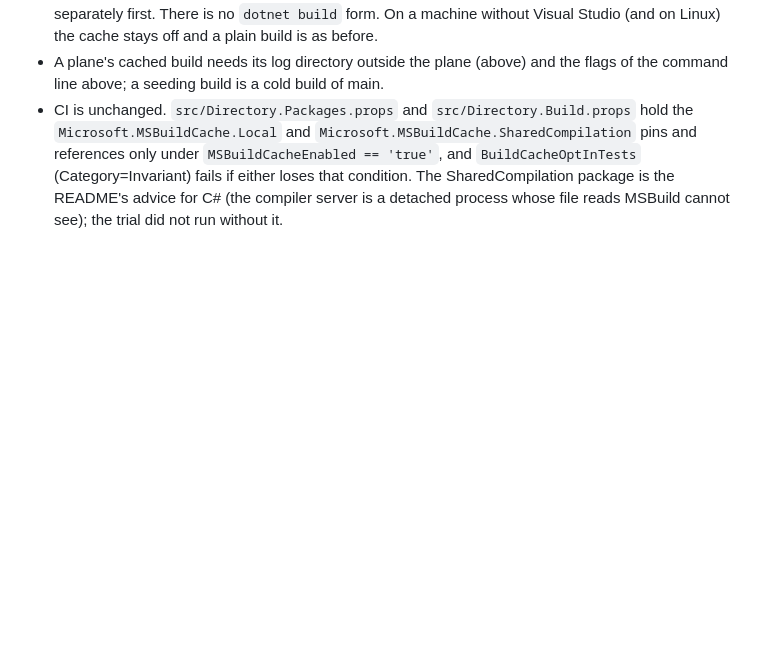
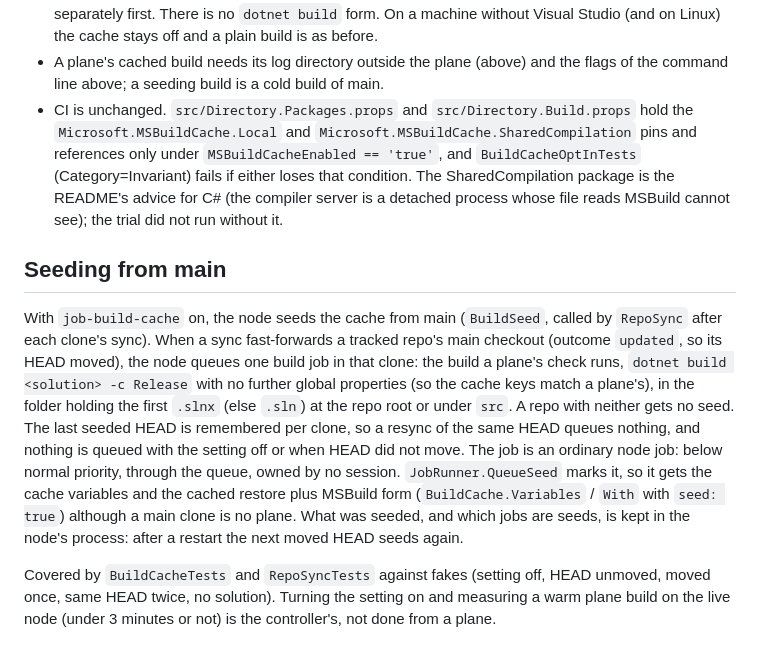
Before and after one commit to SharpAstro/pilot, a Markdown page: docs/build-cache.md, the part around the change. GitHub-like rendering; blank space fills up the shorter version.

Commit message:
docs/build-cache: how seeding from main works and what is the controller's to measure (PIL860)
Co-Authored-By: Claude Sonnet 5.5 <noreply@anthropic.com>

```diff
--- a/docs/build-cache.md
+++ b/docs/build-cache.md
@@ -158,3 +158,17 @@ trial on one of them, with the same command line and the same staleness probe, b
   `Microsoft.MSBuildCache.SharedCompilation` pins and references only under `MSBuildCacheEnabled == 'true'`, and `BuildCacheOptInTests`
   (Category=Invariant) fails if either loses that condition. The SharedCompilation package is the README's advice for C# (the
   compiler server is a detached process whose file reads MSBuild cannot see); the trial did not run without it.
+
+## Seeding from main
+
+With `job-build-cache` on, the node seeds the cache from main (`BuildSeed`, called by `RepoSync` after each clone's sync). When a sync
+fast-forwards a tracked repo's main checkout (outcome `updated`, so its HEAD moved), the node queues one build job in that clone: the
+build a plane's check runs, `dotnet build <solution> -c Release` with no further global properties (so the cache keys match a plane's),
+in the folder holding the first `.slnx` (else `.sln`) at the repo root or under `src`. A repo with neither gets no seed. The last seeded
+HEAD is remembered per clone, so a resync of the same HEAD queues nothing, and nothing is queued with the setting off or when HEAD did not
+move. The job is an ordinary node job: below normal priority, through the queue, owned by no session. `JobRunner.QueueSeed` marks it, so it
+gets the cache variables and the cached restore plus MSBuild form (`BuildCache.Variables` / `With` with `seed: true`) although a main
+clone is no plane. What was seeded, and which jobs are seeds, is kept in the node's process: after a restart the next moved HEAD seeds again.
+
+Covered by `BuildCacheTests` and `RepoSyncTests` against fakes (setting off, HEAD unmoved, moved once, same HEAD twice, no solution). Turning the
+setting on and measuring a warm plane build on the live node (under 3 minutes or not) is the controller's, not done from a plane.
```
